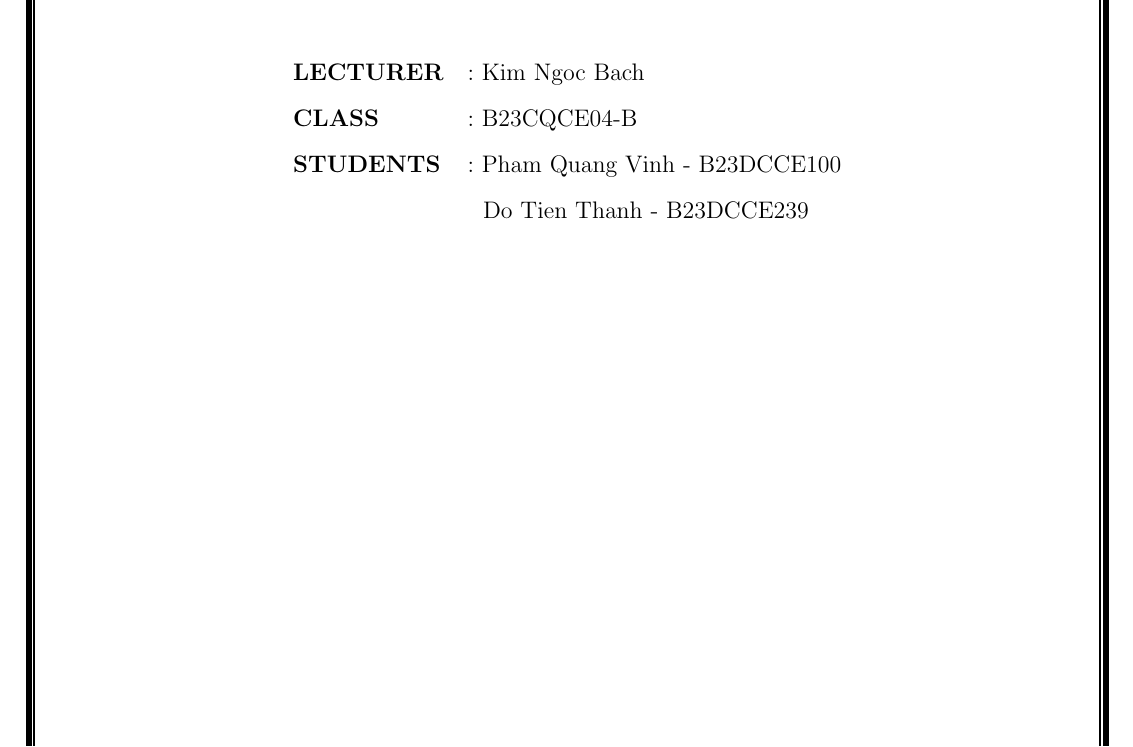
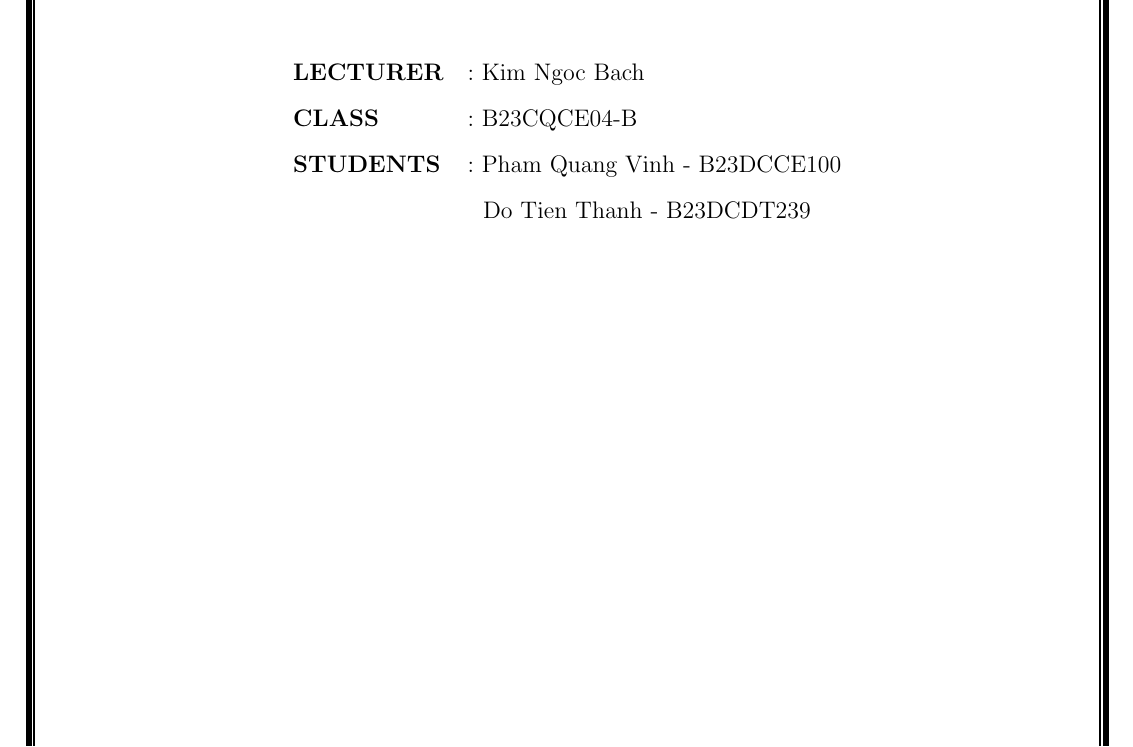
Before and after one commit to VinhPham2005/Python_Assignment_2, a LaTeX document (Reports/main.tex): part of page 1 of 17, cut so that both start at the same text. Compiled offline with pdfLaTeX.

Commit message:
Adjust report

```diff
--- a/Reports/main.tex
+++ b/Reports/main.tex
@@ -12,8 +12,6 @@
 \usepackage{etoolbox}
 \usepackage{float}
 \usepackage{xcolor}
-
-\definecolor{color}{rgb}{0.4, 0.4, 0.4}
 
 \geometry{a4paper, margin=1in}
 \pagestyle{plain}
@@ -51,7 +49,7 @@
     \vspace{0.3cm}
 
     \textbf{STUDENTS} & : Pham Quang Vinh - B23DCCE100\\
-    & \ \ Do Tien Thanh - B23DCCE239
+    & \ \ Do Tien Thanh - B23DCDT239
     \end{tabular}
     \end{center}
 \end{center}
```
Also changed, not shown: Reports/Assignment_2_report.pdf (added), Reports/Python_Assignment_2.pdf (deleted).
